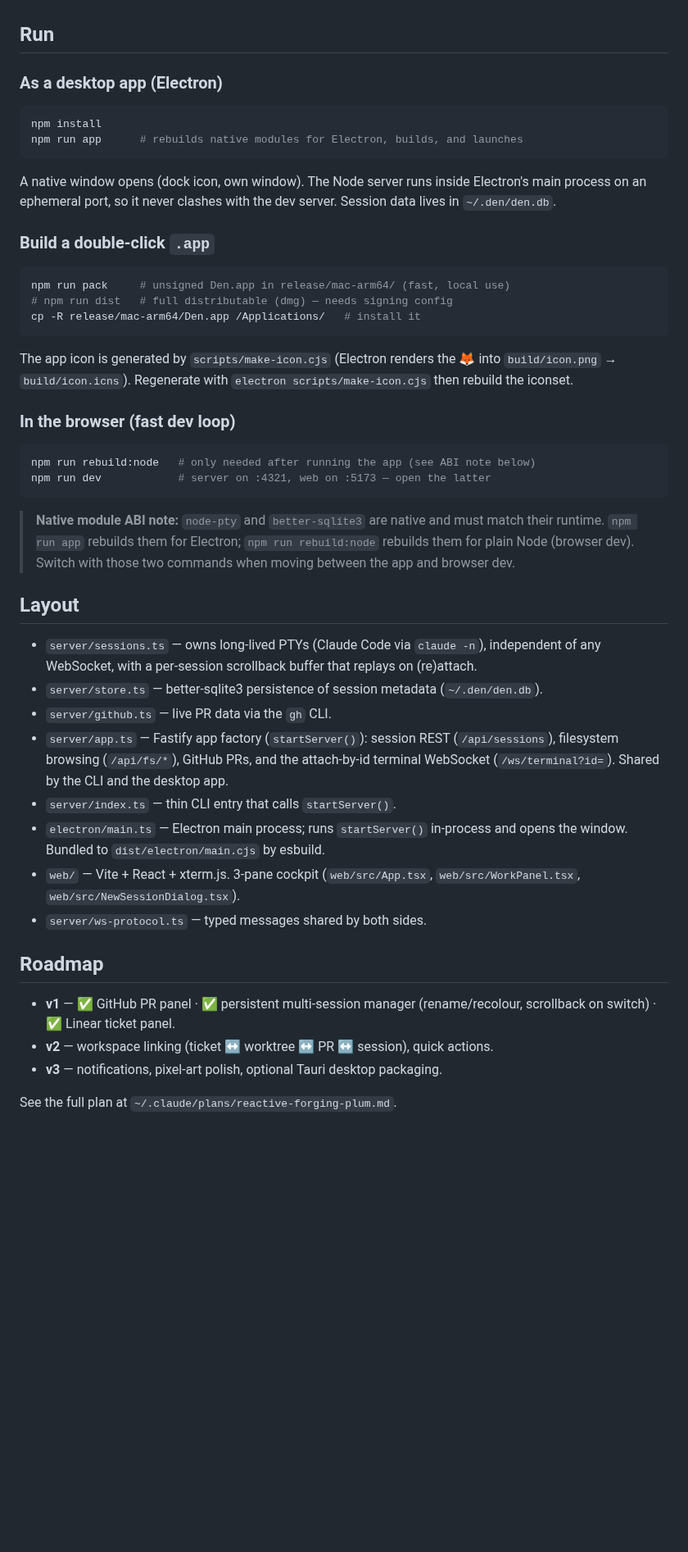
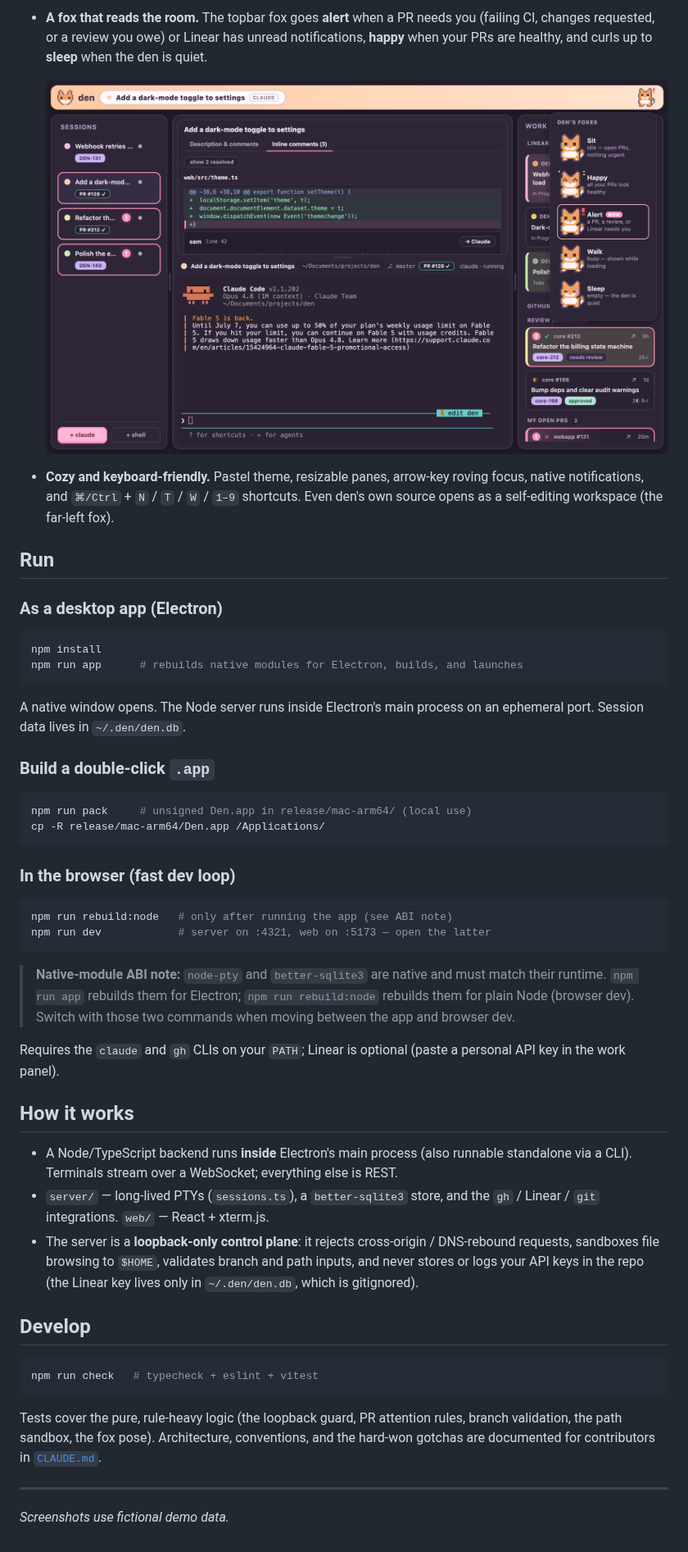
Before and after one commit to andria-hibe/den, a Markdown page: README.md, the part around one of its changes. Shown at 82% size. Rendered like a GitHub page; pictures changed too: docs/foxes.png (added); blank space fills up the shorter version.

Commit message:
docs: rewrite README with screenshots and an overview
Concise but informative README with a hero shot of the cockpit, the PR
inline-comments view, and the fox popover; highlights, run/dev instructions,
a short how-it-works, and the security posture. Screenshots use fictional
demo data. Images in docs/.

Co-Authored-By: Claude Opus 4.8 (1M context) <noreply@anthropic.com>

````diff
--- a/README.md
+++ b/README.md
@@ -10,3 +32,14 @@ review status, ticket hints).
+- **A fox that reads the room.** The topbar fox goes **alert** when a PR needs
+  you (failing CI, changes requested, or a review you owe) or Linear has unread
+  notifications, **happy** when your PRs are healthy, and curls up to **sleep**
+  when the den is quiet.
+
+  ![den's foxes](docs/foxes.png)
+
+- **Cozy and keyboard-friendly.** Pastel theme, resizable panes, arrow-key
+  roving focus, native notifications, and `⌘/Ctrl` + `N` / `T` / `W` / `1–9`
+  shortcuts. Even den's own source opens as a self-editing workspace (the
+  far-left fox).
 
 ## Run
 
@@ -17,58 +50,54 @@ npm install
 npm run app      # rebuilds native modules for Electron, builds, and launches
 ```
 
-A native window opens (dock icon, own window). The Node server runs inside
-Electron's main process on an ephemeral port, so it never clashes with the dev
-server. Session data lives in `~/.den/den.db`.
+A native window opens. The Node server runs inside Electron's main process on an
+ephemeral port. Session data lives in `~/.den/den.db`.
 
 ### Build a double-click `.app`
 
 ```bash
-npm run pack     # unsigned Den.app in release/mac-arm64/ (fast, local use)
-# npm run dist   # full distributable (dmg) — needs signing config
-cp -R release/mac-arm64/Den.app /Applications/   # install it
+npm run pack     # unsigned Den.app in release/mac-arm64/ (local use)
+cp -R release/mac-arm64/Den.app /Applications/
 ```
-
-The app icon is generated by `scripts/make-icon.cjs` (Electron renders the 🦊
-into `build/icon.png` → `build/icon.icns`). Regenerate with
-`electron scripts/make-icon.cjs` then rebuild the iconset.
 
 ### In the browser (fast dev loop)
 
 ```bash
-npm run rebuild:node   # only needed after running the app (see ABI note below)
+npm run rebuild:node   # only after running the app (see ABI note)
 npm run dev            # server on :4321, web on :5173 — open the latter
 ```
 
-> **Native module ABI note:** `node-pty` and `better-sqlite3` are native and
+> **Native-module ABI note:** `node-pty` and `better-sqlite3` are native and
 > must match their runtime. `npm run app` rebuilds them for Electron;
 > `npm run rebuild:node` rebuilds them for plain Node (browser dev). Switch with
 > those two commands when moving between the app and browser dev.
 
-## Layout
+Requires the `claude` and `gh` CLIs on your `PATH`; Linear is optional (paste a
+personal API key in the work panel).
 
-- `server/sessions.ts` — owns long-lived PTYs (Claude Code via `claude -n`),
-  independent of any WebSocket, with a per-session scrollback buffer that
-  replays on (re)attach.
-- `server/store.ts` — better-sqlite3 persistence of session metadata
-  (`~/.den/den.db`).
-- `server/github.ts` — live PR data via the `gh` CLI.
-- `server/app.ts` — Fastify app factory (`startServer()`): session REST
-  (`/api/sessions`), filesystem browsing (`/api/fs/*`), GitHub PRs, and the
-  attach-by-id terminal WebSocket (`/ws/terminal?id=`). Shared by the CLI and
-  the desktop app.
-- `server/index.ts` — thin CLI entry that calls `startServer()`.
-- `electron/main.ts` — Electron main process; runs `startServer()` in-process
-  and opens the window. Bundled to `dist/electron/main.cjs` by esbuild.
-- `web/` — Vite + React + xterm.js. 3-pane cockpit (`web/src/App.tsx`,
-  `web/src/WorkPanel.tsx`, `web/src/NewSessionDialog.tsx`).
-- `server/ws-protocol.ts` — typed messages shared by both sides.
+## How it works
 
-## Roadmap
+- A Node/TypeScript backend runs **inside** Electron's main process (also
+  runnable standalone via a CLI). Terminals stream over a WebSocket; everything
+  else is REST.
+- `server/` — long-lived PTYs (`sessions.ts`), a `better-sqlite3` store, and the
+  `gh` / Linear / `git` integrations. `web/` — React + xterm.js.
+- The server is a **loopback-only control plane**: it rejects cross-origin /
+  DNS-rebound requests, sandboxes file browsing to `$HOME`, validates branch and
+  path inputs, and never stores or logs your API keys in the repo (the Linear
+  key lives only in `~/.den/den.db`, which is gitignored).
 
-- **v1** — ✅ GitHub PR panel · ✅ persistent multi-session manager
-  (rename/recolour, scrollback on switch) · ✅ Linear ticket panel.
-- **v2** — workspace linking (ticket ↔ worktree ↔ PR ↔ session), quick actions.
-- **v3** — notifications, pixel-art polish, optional Tauri desktop packaging.
+## Develop
 
-See the full plan at `~/.claude/plans/reactive-forging-plum.md`.
+```bash
+npm run check   # typecheck + eslint + vitest
+```
+
+Tests cover the pure, rule-heavy logic (the loopback guard, PR attention rules,
+branch validation, the path sandbox, the fox pose). Architecture, conventions,
+and the hard-won gotchas are documented for contributors in
+[`CLAUDE.md`](CLAUDE.md).
+
+---
+
+_Screenshots use fictional demo data._
````
Also changed, not shown: other parts of README.md (+28 -6 lines), docs/hero.png (added), docs/pr.png (added).
